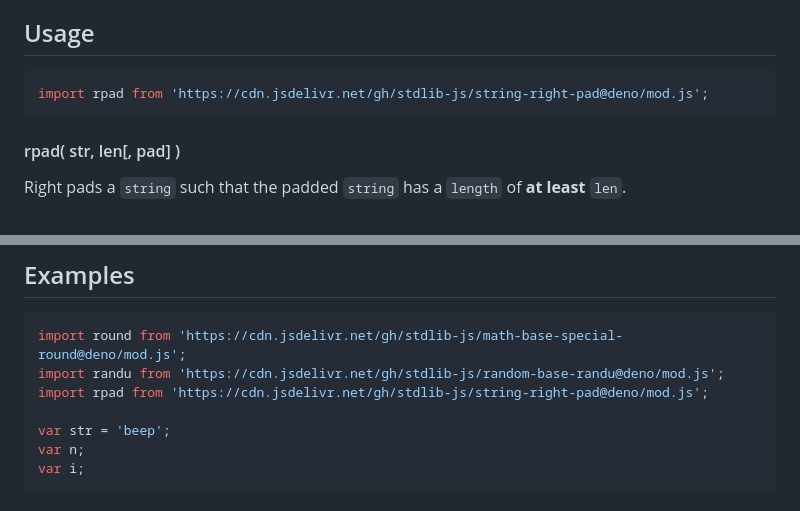
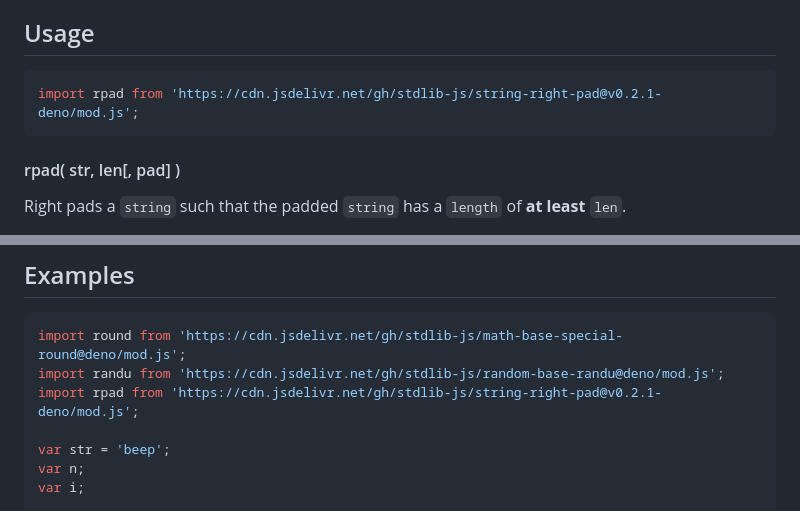
Before and after one commit to stdlib-js/string-right-pad, a Markdown page: README.md, 2 parts joined by grey strips. Rendered like a GitHub page.

Commit message:
Update README.md for Deno bundle v0.2.1

````diff
--- a/README.md
+++ b/README.md
@@ -42,7 +42,7 @@ limitations under the License.
 ## Usage
 
 ```javascript
-import rpad from 'https://cdn.jsdelivr.net/gh/stdlib-js/string-right-pad@deno/mod.js';
+import rpad from 'https://cdn.jsdelivr.net/gh/stdlib-js/string-right-pad@v0.2.1-deno/mod.js';
 ```
 
 #### rpad( str, len\[, pad] )
@@ -95,7 +95,7 @@ str = rpad( 'beep', 12, 'boop' );
 ```javascript
 import round from 'https://cdn.jsdelivr.net/gh/stdlib-js/math-base-special-round@deno/mod.js';
 import randu from 'https://cdn.jsdelivr.net/gh/stdlib-js/random-base-randu@deno/mod.js';
-import rpad from 'https://cdn.jsdelivr.net/gh/stdlib-js/string-right-pad@deno/mod.js';
+import rpad from 'https://cdn.jsdelivr.net/gh/stdlib-js/string-right-pad@v0.2.1-deno/mod.js';
 
 var str = 'beep';
 var n;
````
